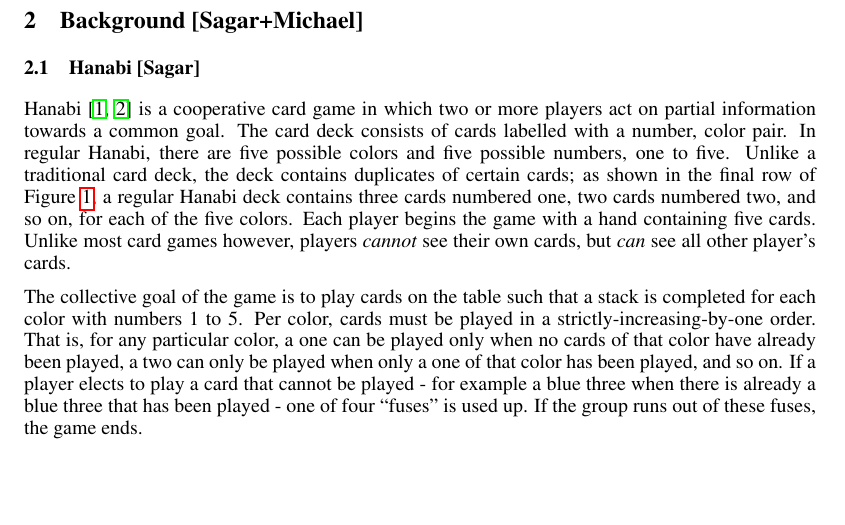
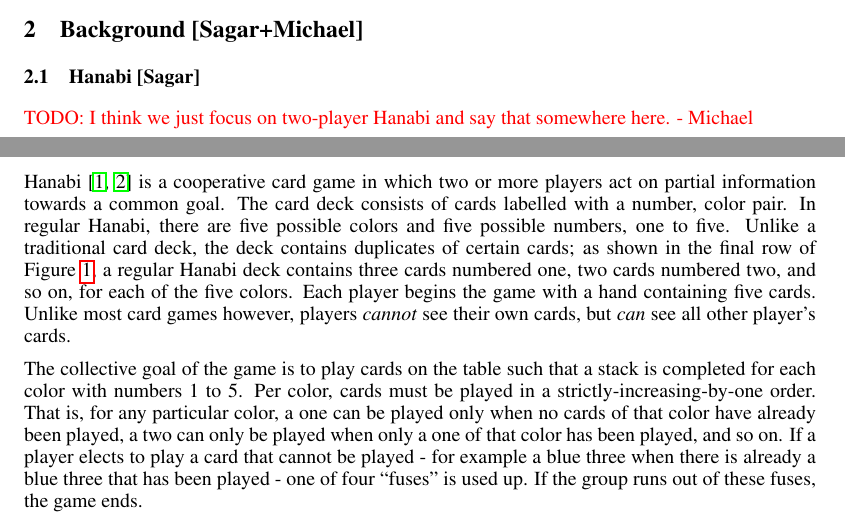
Before and after one commit to cirias/hanabi-1, a LaTeX paper (finalpaper/main.tex, which reads finalpaper/background.tex): part of page 2 of 8 before the commit and two parts of pages 1 and 2 of 8 after it, the two joined at a grey line, cut so that both start at the same text, the shorter picture padded with empty space. Compiled offline with pdfLaTeX.

Commit message:
Comment in background.

```diff
--- a/finalpaper/background.tex
+++ b/finalpaper/background.tex
@@ -3,6 +3,8 @@
 
 \subsection{Hanabi [Sagar]}
 \label{sec:background:hanabi}
+\todo{I think we just focus on two-player Hanabi and say that somewhere here. -
+Michael}
 
 Hanabi \cite{hanabiboardgame, hanabiwiki} is a cooperative card game in which
 two or more players act on partial information towards a common goal. The
```
